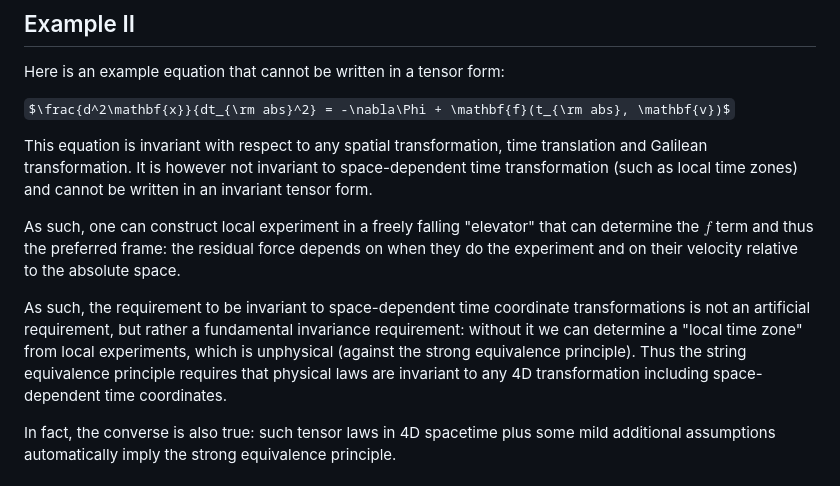
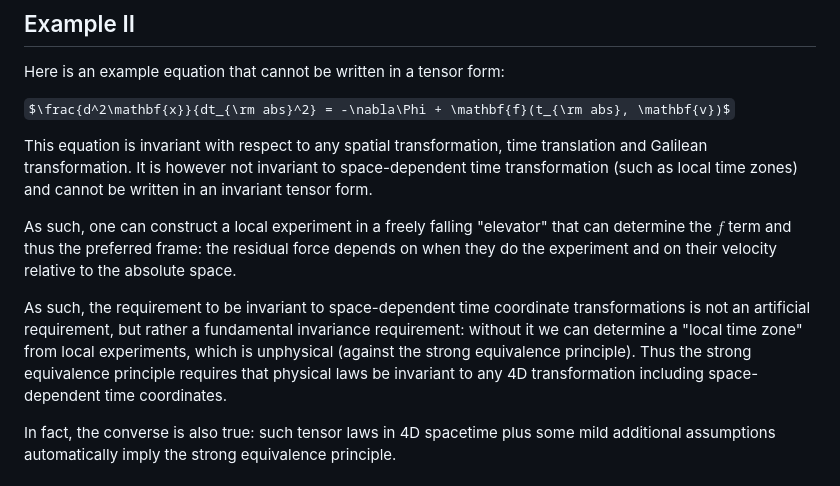
Before and after one commit to certik/math_notes, a Markdown page: 17-spacetime.md, the part around the change. Rendered like a GitHub page; some formulas as TeX source.

Commit message:
minor punctuation and grammar corrections

```diff
--- a/17-spacetime.md
+++ b/17-spacetime.md
@@ -49,7 +49,7 @@ translation and Galilean transformation. It is however not invariant to
 space-dependent time transformation (such as local time zones) and cannot be
 written in an invariant tensor form.
 
-As such, one can construct local experiment in a freely falling "elevator" that
+As such, one can construct a local experiment in a freely falling "elevator" that
 can determine the $f$ term and thus the preferred frame: the residual force
 depends on when they do the experiment and on their velocity relative to the
 absolute space.
@@ -58,8 +58,8 @@ As such, the requirement to be invariant to space-dependent time coordinate
 transformations is not an artificial requirement, but rather a fundamental
 invariance requirement: without it we can determine a "local time zone" from
 local experiments, which is unphysical (against the strong equivalence
-principle). Thus the string equivalence principle requires that physical laws
-are invariant to any 4D transformation including space-dependent time
+principle). Thus the strong equivalence principle requires that physical laws
+be invariant to any 4D transformation including space-dependent time
 coordinates.
 
 In fact, the converse is also true: such tensor laws in 4D spacetime plus some
```
Also changed, not shown: cstar_homomorphism.md (+1 -1 lines).
